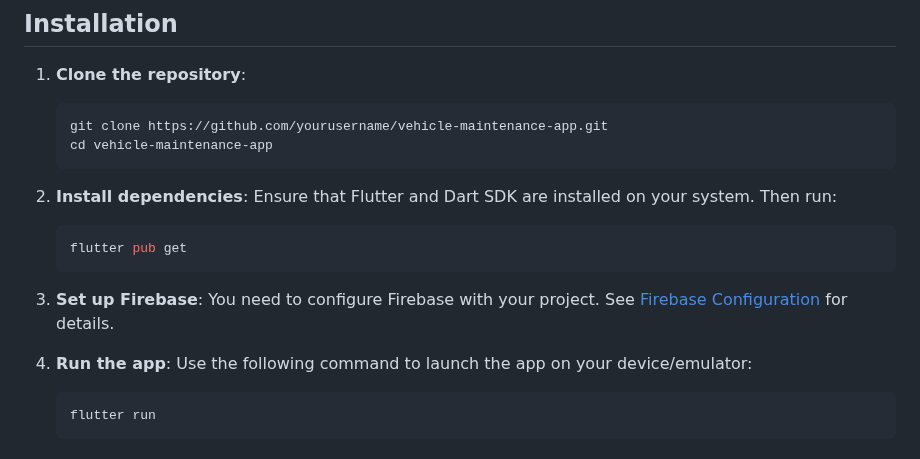
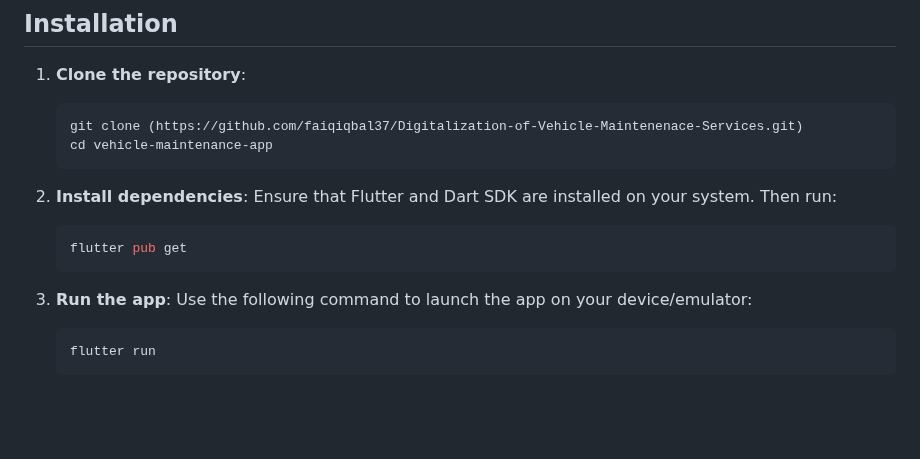
Before and after one commit to faiqiqbal37/Digitalization-of-Vehicle-Maintenenace-Services, a Markdown page: README.md, the part around one of its changes. Rendered like a GitHub page; blank space fills up the shorter version.

````diff
--- a/README.md
+++ b/README.md
@@ -59,7 +59,7 @@ The key technologies and frameworks used in this project are:
 
 1. **Clone the repository**:
    ```bash
-   git clone https://github.com/yourusername/vehicle-maintenance-app.git
+   git clone (https://github.com/faiqiqbal37/Digitalization-of-Vehicle-Maintenenace-Services.git)
    cd vehicle-maintenance-app
    ```
 
@@ -69,10 +69,7 @@ The key technologies and frameworks used in this project are:
    flutter pub get
    ```
 
-3. **Set up Firebase**:
-   You need to configure Firebase with your project. See [Firebase Configuration](#firebase-configuration) for details.
-
-4. **Run the app**:
+3. **Run the app**:
    Use the following command to launch the app on your device/emulator:
    ```bash
    flutter run
````
Also changed, not shown: other parts of README.md (+1 -2 lines).
